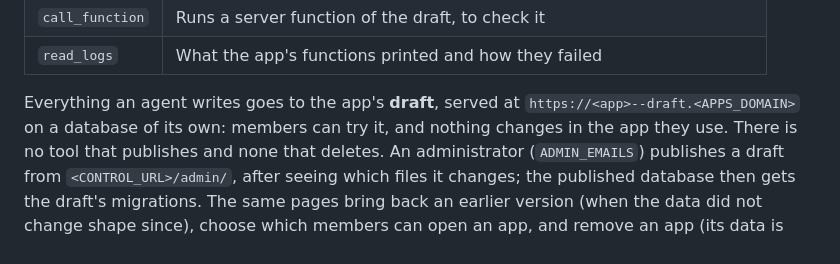
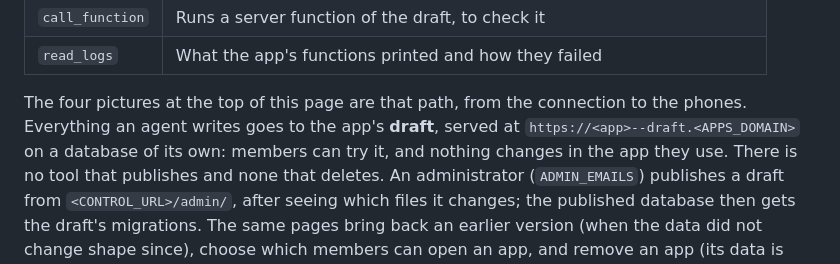
Before and after one commit to tonyctalope/socle, a Markdown page: README.md, the part around one of its changes. GitHub-like rendering.

```diff
--- a/README.md
+++ b/README.md
@@ -121,7 +169,8 @@ that signs in with OAuth): the member signs in with their usual account and thei
 | `call_function` | Runs a server function of the draft, to check it                            |
 | `read_logs`     | What the app's functions printed and how they failed                        |
 
-Everything an agent writes goes to the app's **draft**, served at `https://<app>--draft.<APPS_DOMAIN>` on a
+The four pictures at the top of this page are that path, from the connection to the phones. Everything an agent
+writes goes to the app's **draft**, served at `https://<app>--draft.<APPS_DOMAIN>` on a
 database of its own: members can try it, and nothing changes in the app they use. There is no tool that publishes
 and none that deletes. An administrator (`ADMIN_EMAILS`) publishes a draft from `<CONTROL_URL>/admin/`, after
 seeing which files it changes; the published database then gets the draft's migrations. The same pages bring back an
```
Also changed, not shown: other parts of README.md (+71 -23 lines), docs/images/home-page.png (added), docs/images/overview.png (added), docs/images/realtime.gif (added), 1 other file.
